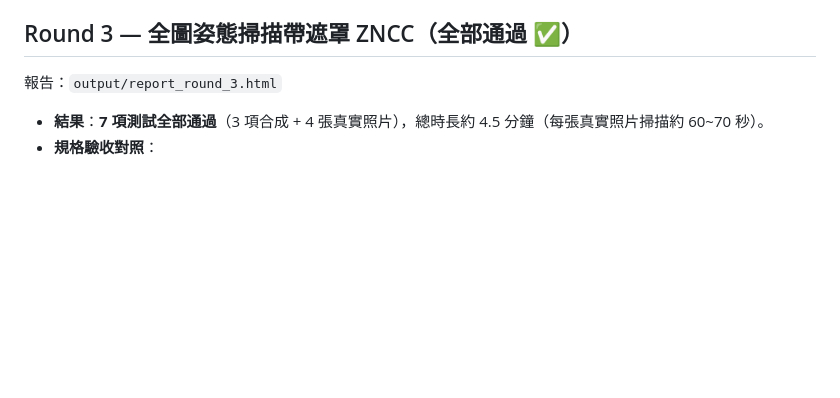
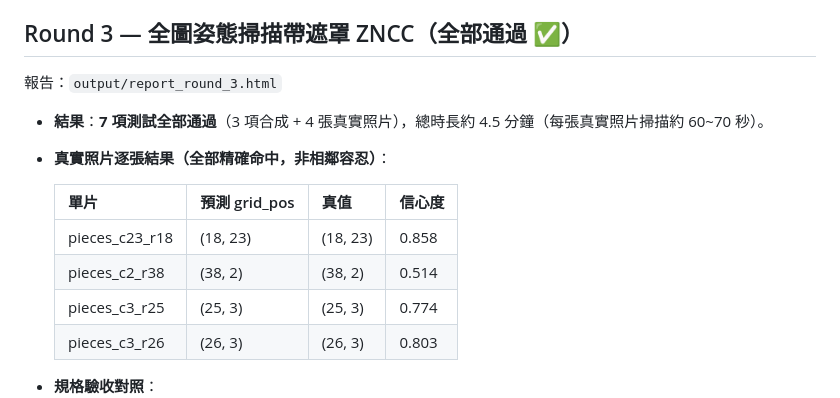
Before and after one commit to alanclyeh/jigsaw_puzzle_locator, a Markdown page: doc/dev_log_plan2.md, the part around the change. Drawn GitHub-style; blank space fills up the shorter version.

Commit message:
docs: 補記 Round 3 真實照片逐張精確命中結果
Co-Authored-By: Claude Fable 5 <noreply@anthropic.com>

```diff
--- a/doc/dev_log_plan2.md
+++ b/doc/dev_log_plan2.md
@@ -54,6 +54,14 @@
 報告：`output/report_round_3.html`
 
 - **結果**：**7 項測試全部通過**（3 項合成 + 4 張真實照片），總時長約 4.5 分鐘（每張真實照片掃描約 60~70 秒）。
+- **真實照片逐張結果（全部精確命中，非相鄰容忍）**：
+
+  | 單片 | 預測 grid_pos | 真值 | 信心度 |
+  |------|--------------|------|--------|
+  | pieces_c23_r18 | (18, 23) | (18, 23) | 0.858 |
+  | pieces_c2_r38 | (38, 2) | (38, 2) | 0.514 |
+  | pieces_c3_r25 | (25, 3) | (25, 3) | 0.774 |
+  | pieces_c3_r26 | (26, 3) | (26, 3) | 0.803 |
 - **規格驗收對照**：
   - 合成高紋理 IoU ≥ 0.6、旋轉誤差 ±15°：通過（SIFT 第 1 層）。
   - 低紋理 template fallback ≥ 1 候選：通過。
```
